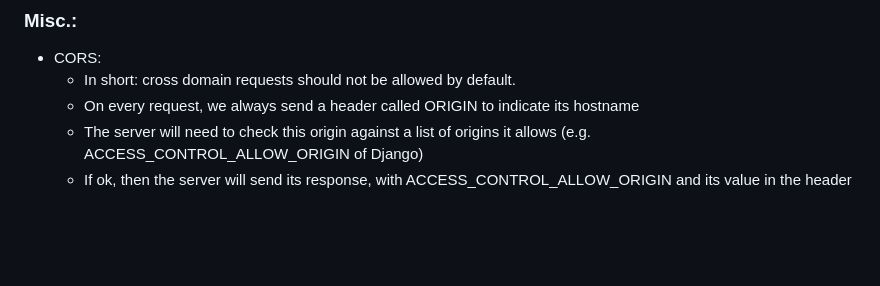
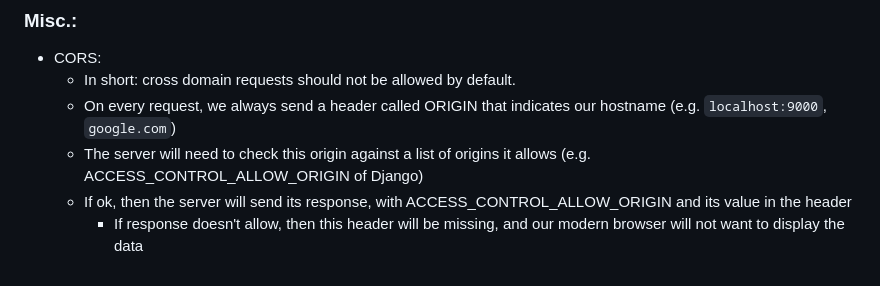
Before and after one commit to makeevolution/notes, a Markdown page: security/authentication-authorization.md, the part around the change. GitHub-like rendering; blank space fills up the shorter version.

```diff
--- a/security/authentication-authorization.md
+++ b/security/authentication-authorization.md
@@ -58,6 +58,7 @@ After my studying, here is a summary of how OAuth2 Scopes can wors with in tande
 ### Misc.:
   - CORS:
     - In short: cross domain requests should not be allowed by default.
-    - On every request, we always send a header called ORIGIN to indicate its hostname
+    - On every request, we always send a header called ORIGIN that indicates our hostname (e.g. `localhost:9000`, `google.com`)
     - The server will need to check this origin against a list of origins it allows (e.g. ACCESS_CONTROL_ALLOW_ORIGIN of Django)
     - If ok, then the server will send its response, with ACCESS_CONTROL_ALLOW_ORIGIN and its value in the header
+      - If response doesn't allow, then this header will be missing, and our modern browser will not want to display the data
```
